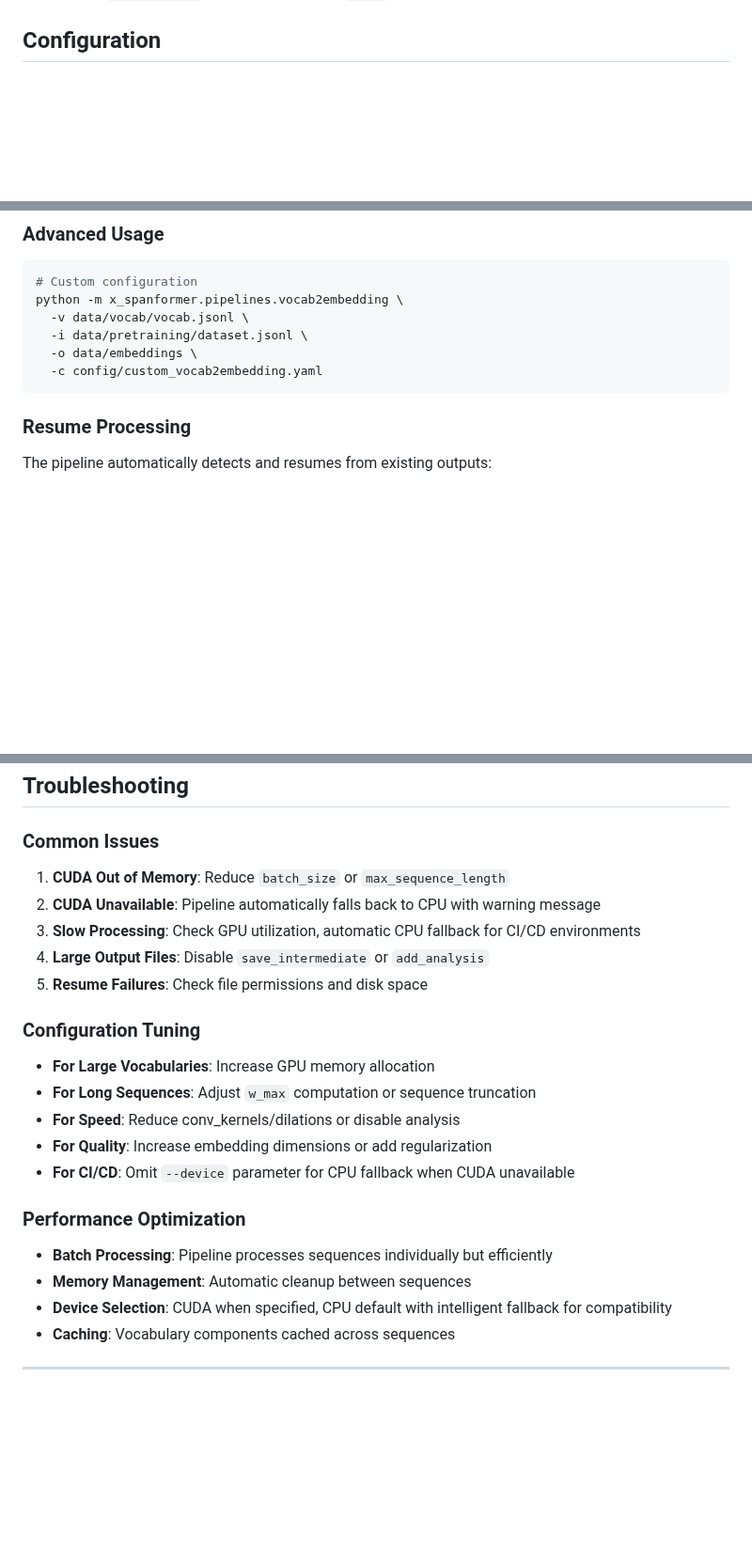
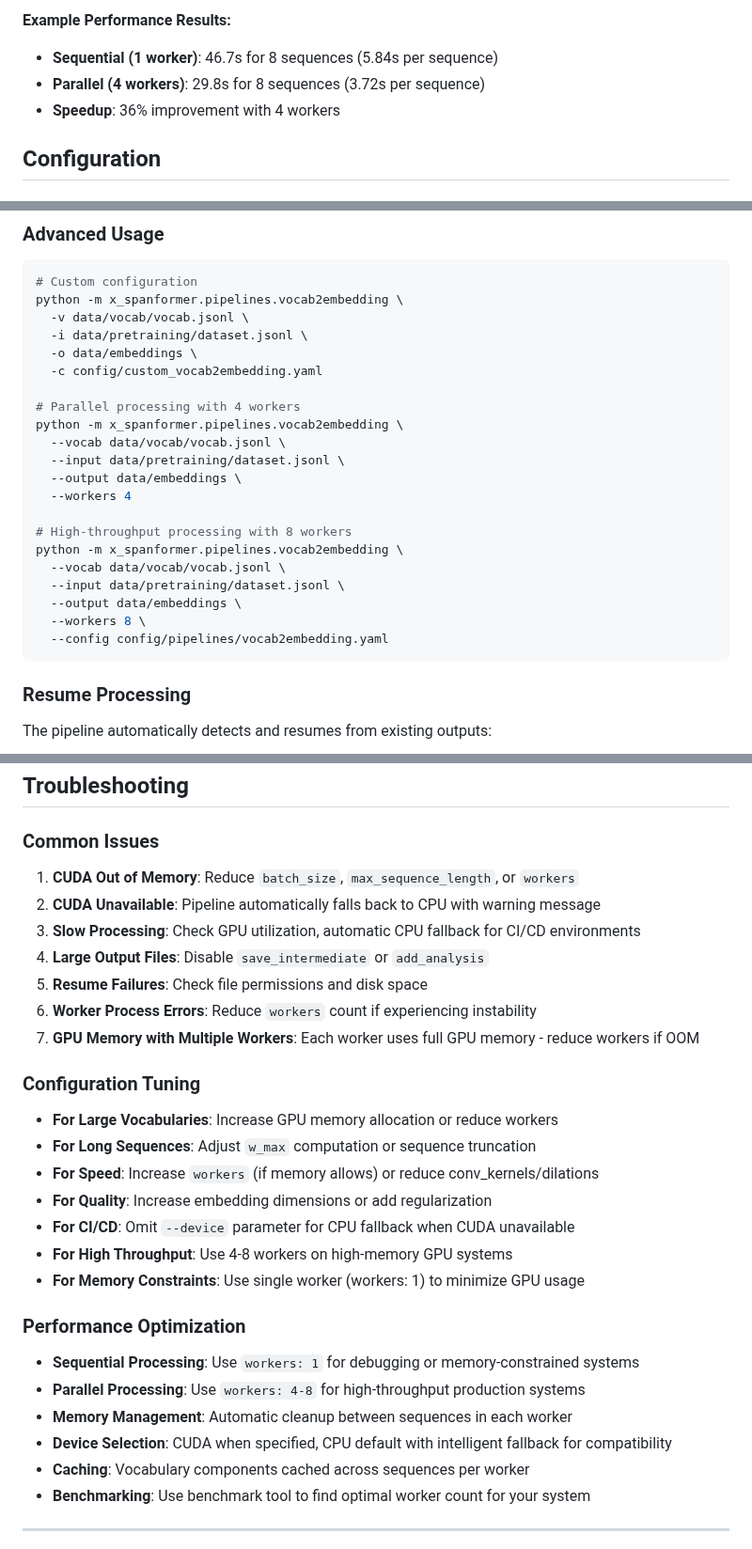
Before and after one commit to p3nGu1nZz/x-spanformer, a Markdown page: x_spanformer/pipelines/vocab2embedding.md, 3 parts joined by grey strips. Shown at 94% size. GitHub-like rendering; blank space fills up the shorter version.

````diff
--- a/x_spanformer/pipelines/vocab2embedding.md
+++ b/x_spanformer/pipelines/vocab2embedding.md
@@ -85,3 +162,8 @@ The `SpanCandidateGenerator` applies three filtering criteria:
+**Example Performance Results:**
+- **Sequential (1 worker)**: 46.7s for 8 sequences (5.84s per sequence)
+- **Parallel (4 workers)**: 29.8s for 8 sequences (3.72s per sequence)
+- **Speedup**: 36% improvement with 4 workers
+
 ## Configuration
 
 ### Default Configuration (from `config/pipelines/vocab2embedding.yaml`)
@@ -196,6 +279,21 @@ python -m x_spanformer.pipelines.vocab2embedding \
   -i data/pretraining/dataset.jsonl \
   -o data/embeddings \
   -c config/custom_vocab2embedding.yaml
+
+# Parallel processing with 4 workers
+python -m x_spanformer.pipelines.vocab2embedding \
+  --vocab data/vocab/vocab.jsonl \
+  --input data/pretraining/dataset.jsonl \
+  --output data/embeddings \
+  --workers 4
+
+# High-throughput processing with 8 workers
+python -m x_spanformer.pipelines.vocab2embedding \
+  --vocab data/vocab/vocab.jsonl \
+  --input data/pretraining/dataset.jsonl \
+  --output data/embeddings \
+  --workers 8 \
+  --config config/pipelines/vocab2embedding.yaml
 ```
 
 ### Resume Processing
@@ -336,26 +448,32 @@ The pipeline provides detailed logging across 5 stages:
 
 ### Common Issues
 
-1. **CUDA Out of Memory**: Reduce `batch_size` or `max_sequence_length`
+1. **CUDA Out of Memory**: Reduce `batch_size`, `max_sequence_length`, or `workers`
 2. **CUDA Unavailable**: Pipeline automatically falls back to CPU with warning message
 3. **Slow Processing**: Check GPU utilization, automatic CPU fallback for CI/CD environments
 4. **Large Output Files**: Disable `save_intermediate` or `add_analysis`
 5. **Resume Failures**: Check file permissions and disk space
+6. **Worker Process Errors**: Reduce `workers` count if experiencing instability
+7. **GPU Memory with Multiple Workers**: Each worker uses full GPU memory - reduce workers if OOM
 
 ### Configuration Tuning
 
-- **For Large Vocabularies**: Increase GPU memory allocation
+- **For Large Vocabularies**: Increase GPU memory allocation or reduce workers
 - **For Long Sequences**: Adjust `w_max` computation or sequence truncation
-- **For Speed**: Reduce conv_kernels/dilations or disable analysis
+- **For Speed**: Increase `workers` (if memory allows) or reduce conv_kernels/dilations
 - **For Quality**: Increase embedding dimensions or add regularization
 - **For CI/CD**: Omit `--device` parameter for CPU fallback when CUDA unavailable
+- **For High Throughput**: Use 4-8 workers on high-memory GPU systems
+- **For Memory Constraints**: Use single worker (workers: 1) to minimize GPU usage
 
 ### Performance Optimization
 
-- **Batch Processing**: Pipeline processes sequences individually but efficiently
-- **Memory Management**: Automatic cleanup between sequences
+- **Sequential Processing**: Use `workers: 1` for debugging or memory-constrained systems
+- **Parallel Processing**: Use `workers: 4-8` for high-throughput production systems
+- **Memory Management**: Automatic cleanup between sequences in each worker
 - **Device Selection**: CUDA when specified, CPU default with intelligent fallback for compatibility
-- **Caching**: Vocabulary components cached across sequences
+- **Caching**: Vocabulary components cached across sequences per worker
+- **Benchmarking**: Use benchmark tool to find optimal worker count for your system
 
 ---
 
````
Also changed, not shown: other parts of x_spanformer/pipelines/vocab2embedding.md (+92 -0 lines), README.md (+32 -2 lines).
